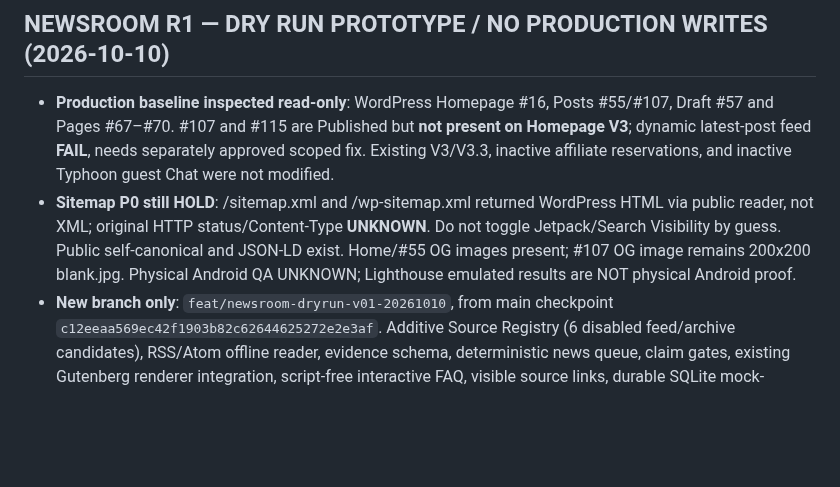
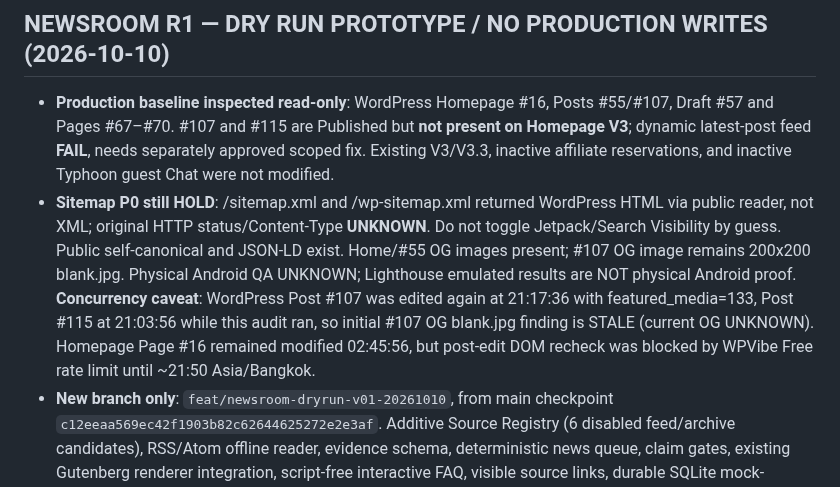
Before and after one commit to nustanakritwithai/HybridMind-, a Markdown page: docs/PROJECT_CONTROL.md, the part around the change. Drawn GitHub-style; blank space fills up the shorter version.

Commit message:
docs(newsroom): mark concurrent Production edits and rate-limited live recheck as UNKNOWN

```diff
--- a/docs/PROJECT_CONTROL.md
+++ b/docs/PROJECT_CONTROL.md
@@ -3,7 +3,7 @@
 ## NEWSROOM R1 — DRY RUN PROTOTYPE / NO PRODUCTION WRITES (2026-10-10)
 
 - **Production baseline inspected read-only**: WordPress Homepage #16, Posts #55/#107, Draft #57 and Pages #67–#70. #107 and #115 are Published but **not present on Homepage V3**; dynamic latest-post feed **FAIL**, needs separately approved scoped fix. Existing V3/V3.3, inactive affiliate reservations, and inactive Typhoon guest Chat were not modified.
-- **Sitemap P0 still HOLD**: /sitemap.xml and /wp-sitemap.xml returned WordPress HTML via public reader, not XML; original HTTP status/Content-Type **UNKNOWN**. Do not toggle Jetpack/Search Visibility by guess. Public self-canonical and JSON-LD exist. Home/#55 OG images present; #107 OG image remains 200x200 blank.jpg. Physical Android QA UNKNOWN; Lighthouse emulated results are NOT physical Android proof.
+- **Sitemap P0 still HOLD**: /sitemap.xml and /wp-sitemap.xml returned WordPress HTML via public reader, not XML; original HTTP status/Content-Type **UNKNOWN**. Do not toggle Jetpack/Search Visibility by guess. Public self-canonical and JSON-LD exist. Home/#55 OG images present; #107 OG image remains 200x200 blank.jpg. Physical Android QA UNKNOWN; Lighthouse emulated results are NOT physical Android proof. **Concurrency caveat**: WordPress Post #107 was edited again at 21:17:36 with featured_media=133, Post #115 at 21:03:56 while this audit ran, so initial #107 OG blank.jpg finding is STALE (current OG UNKNOWN). Homepage Page #16 remained modified 02:45:56, but post-edit DOM recheck was blocked by WPVibe Free rate limit until ~21:50 Asia/Bangkok.
 - **New branch only**: `feat/newsroom-dryrun-v01-20261010`, from main checkpoint `c12eeaa569ec42f1903b82c62644625272e2e3af`. Additive Source Registry (6 disabled feed/archive candidates), RSS/Atom offline reader, evidence schema, deterministic news queue, claim gates, existing Gutenberg renderer integration, script-free interactive FAQ, visible source links, durable SQLite mock-writer/idempotency/worker lock, and zero-cost cap. **No production API calls, no API credentials, no actual WP draft, no auto-publish**.
 - **Tests**: standalone offline tests 12 PASS / 1 SKIPPED (full checkout required for existing renderer JSON schema); existing renderer's pure function PASS (44 Gutenberg blocks + visible source link); full Node CLI / actual WordPress readback **UNKNOWN**. A simulated timeout-after-write reconciles existing mock Draft; does not prove real WordPress timeout safety.
 - **Source verification**: five feed endpoints showed XML/RSS/Atom MIME response through a public reader but full feed parsing not verified; all disabled. Google Research October 5 source used as evidence-fixture, clearly labelled official statement not independent verification.
```
